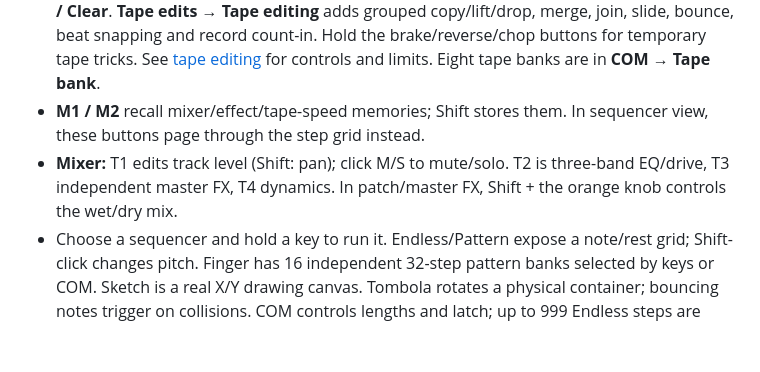
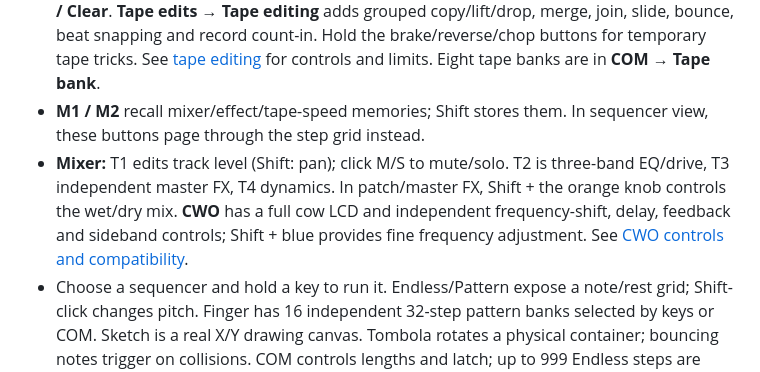
Before and after one commit to stevenmcsorley/field-studio, a Markdown page: README.md, the part around the change. GitHub-like rendering; blank space fills up the shorter version.

Commit message:
Rebuild CWO cow screen and independent frequency-shifting delay controls

```diff
--- a/README.md
+++ b/README.md
@@ -34,7 +34,7 @@ The VST3 bundle is `build/FieldStudio_artefacts/Release/VST3/Field Studio.vst3`.
 - **Shift + Record** captures an input sample; press it again to finish. Automatic capture limits are six seconds for melodic sampling and twenty seconds for drums. File import supports up to 120 seconds.
 - **Tape:** choose a track with **1–4**, then **Record** and play. Recording starts immediately and overdubs the selected stereo track. **IN / OUT** define the loop. Click the tape display to seek; Shift-drag selects a region. **Lift / Drop / Split** edit tape; Shift changes these to **Undo / Redo / Clear**. **Tape edits → Tape editing** adds grouped copy/lift/drop, merge, join, slide, bounce, beat snapping and record count-in. Hold the brake/reverse/chop buttons for temporary tape tricks. See [tape editing](docs/TAPE_EDITING.md) for controls and limits. Eight tape banks are in **COM → Tape bank**.
 - **M1 / M2** recall mixer/effect/tape-speed memories; Shift stores them. In sequencer view, these buttons page through the step grid instead.
-- **Mixer:** T1 edits track level (Shift: pan); click M/S to mute/solo. T2 is three-band EQ/drive, T3 independent master FX, T4 dynamics. In patch/master FX, Shift + the orange knob controls the wet/dry mix.
+- **Mixer:** T1 edits track level (Shift: pan); click M/S to mute/solo. T2 is three-band EQ/drive, T3 independent master FX, T4 dynamics. In patch/master FX, Shift + the orange knob controls the wet/dry mix. **CWO** has a full cow LCD and independent frequency-shift, delay, feedback and sideband controls; Shift + blue provides fine frequency adjustment. See [CWO controls and compatibility](docs/CWO.md).
 - Choose a sequencer and hold a key to run it. Endless/Pattern expose a note/rest grid; Shift-click changes pitch. Finger has 16 independent 32-step pattern banks selected by keys or COM. Sketch is a real X/Y drawing canvas. Tombola rotates a physical container; bouncing notes trigger on collisions. COM controls lengths and latch; up to 999 Endless steps are supported. Hold mode latches a chord; **Esc** or **COM → Release held sequencer notes** clears it.
 - **COM → Album** records the live processed output to side A or B, listens back, clears or exports either side. Each side keeps its capture rate and is embedded in the project.
 - **Presets:** in Synth/Drum, sound keys **1–8** recall complete sounds. **Shift + a sound key** opens the engine/preset browser; blue selects an engine/folder and ochre loads a preset. **Hold a sound key for two seconds** to save a dated snapshot. **Presets** below the instrument provides snapshots, user folders, rename, copy/move and delete. Includes 45 original starter sounds, not the OP-1 factory bank. See [the preset guide](docs/PRESETS.md). **COM → Store/Recall patch** also accesses the eight synth and eight drum slots. **Save** embeds samples, all tape banks, pad settings, sequences, patch slots, memories and parameters in a `.field` project. **Export WAV** renders the current tape's stereo mix, including tape colour, EQ and master processing.
```
Also changed, not shown: docs/CWO.md (added, +28 -0 lines), docs/PARITY.md (+4 -0 lines), docs/screenshots/cwo-master.png (added), docs/screenshots/cwo-maximum.png (added), docs/screenshots/cwo-minimum.png (added), docs/screenshots/cwo-reference.png (added), docs/screenshots/fx-7.png (added), docs/screenshots/master-fx-7.png (added), 11 other files.
